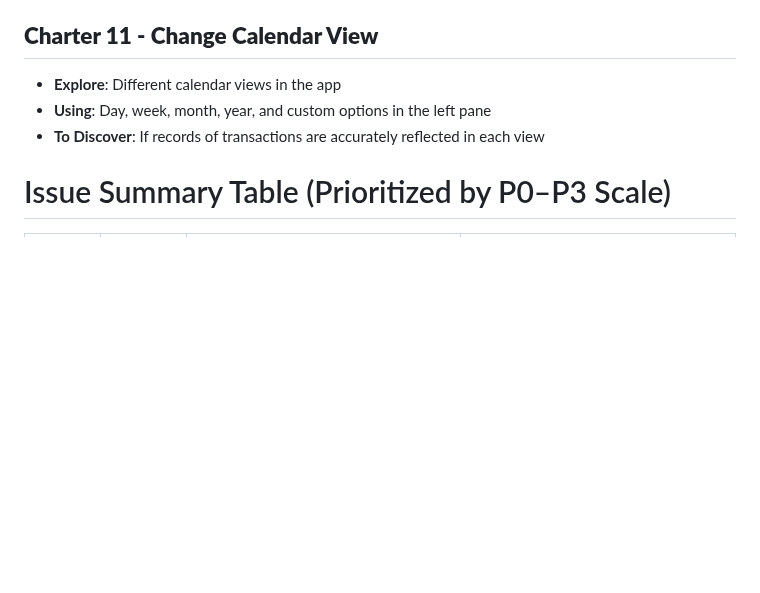
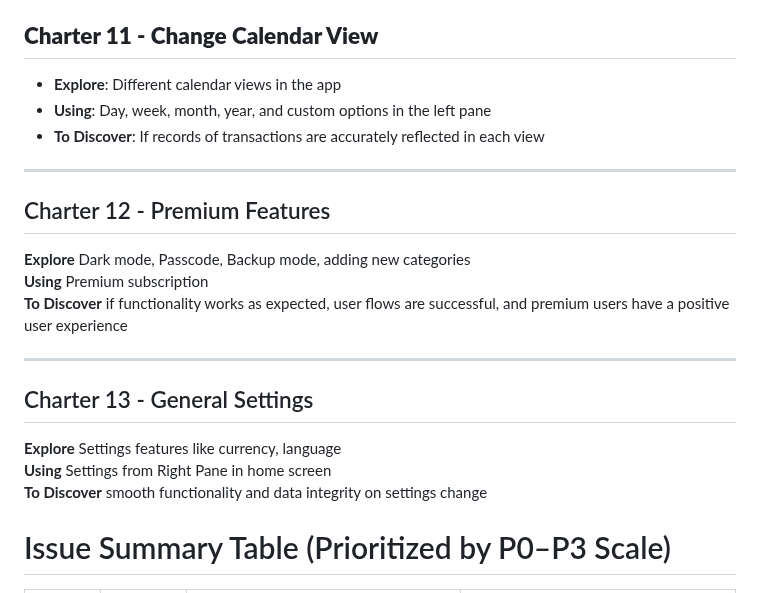
Before and after one commit to DarthWeiter24/Anish-Patil, a Markdown page: README.md, the part around the change. Drawn GitHub-style; blank space fills up the shorter version.

```diff
--- a/README.md
+++ b/README.md
@@ -83,6 +83,22 @@
 - **Using**: Day, week, month, year, and custom options in the left pane
 - **To Discover**: If records of transactions are accurately reflected in each view
 
+---
+
+## Charter 12 - Premium Features
+
+**Explore** Dark mode, Passcode, Backup mode, adding new categories
+**Using** Premium subscription
+**To Discover** if functionality works as expected, user flows are successful, and premium users have a positive user experience
+
+---
+
+## Charter 13 - General Settings
+
+**Explore** Settings features like currency, language
+**Using** Settings from Right Pane in home screen
+**To Discover** smooth functionality and data integrity on settings change
+
 
 # Issue Summary Table (Prioritized by P0–P3 Scale)
 
```
